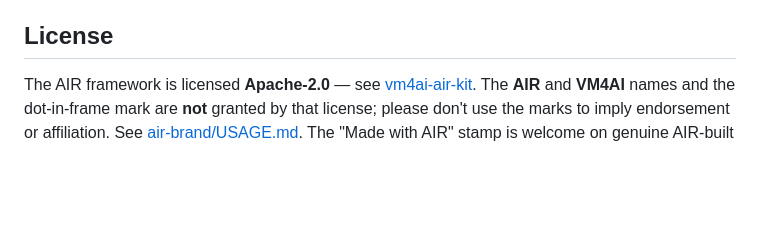
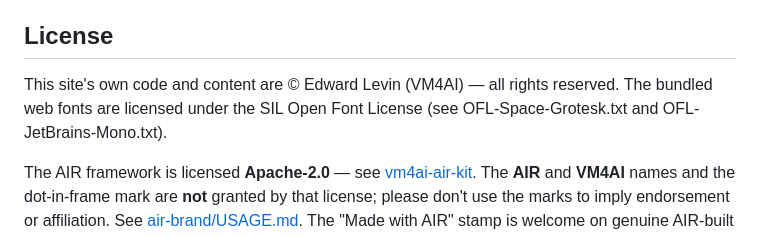
Before and after one commit to eddlev/vm4ai-web, a Markdown page: README.md, the part around the change. GitHub-like rendering; blank space fills up the shorter version.

```diff
--- a/README.md
+++ b/README.md
@@ -69,6 +69,8 @@ The site deploys via Cloudflare Pages' Git integration:
 
 ## License
 
+This site's own code and content are © Edward Levin (VM4AI) — all rights reserved. The bundled web fonts are licensed under the SIL Open Font License (see OFL-Space-Grotesk.txt and OFL-JetBrains-Mono.txt).
+
 The AIR framework is licensed **Apache-2.0** — see [vm4ai-air-kit](https://github.com/eddlev/vm4ai-air-kit). The **AIR** and **VM4AI** names and the dot-in-frame mark are **not** granted by that license; please don't use the marks to imply endorsement or affiliation. See [air-brand/USAGE.md](https://github.com/eddlev/air-brand/blob/main/USAGE.md). The "Made with AIR" stamp is welcome on genuine AIR-built projects.
 
 — [vm4ai.com](https://vm4ai.com)
```
